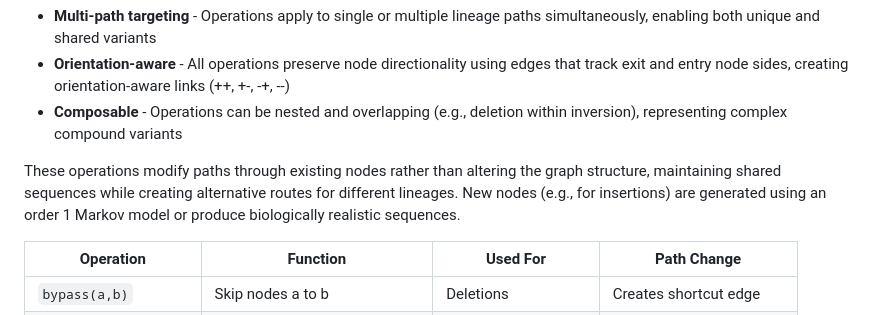
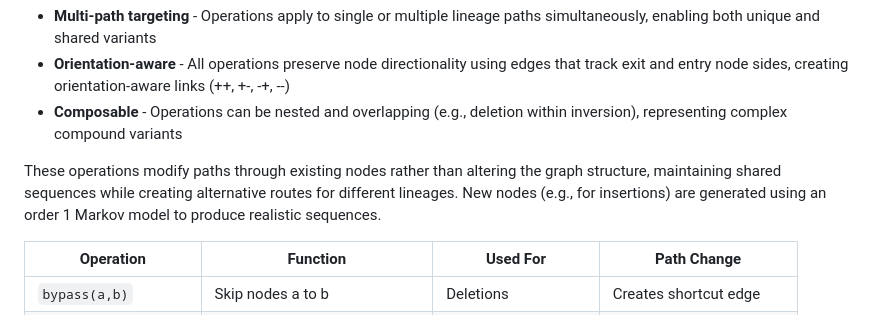
Before and after one commit to inrae/MSpangepop, a Markdown page: README.md, the part around the change. Drawn GitHub-style.

Commit message:
Fix: typo

```diff
--- a/README.md
+++ b/README.md
@@ -119,7 +119,7 @@ MSpangepop implements graph path operations to add variants by modifying how lin
 - **Orientation-aware** - All operations preserve node directionality using edges that track exit and entry node sides, creating orientation-aware links (++, +-, -+, --)
 - **Composable** - Operations can be nested and overlapping (e.g., deletion within inversion), representing complex compound variants
 
-These operations modify paths through existing nodes rather than altering the graph structure, maintaining shared sequences while creating alternative routes for different lineages.  New nodes (e.g., for insertions) are generated using an order 1 Markov model or produce biologically realistic sequences.
+These operations modify paths through existing nodes rather than altering the graph structure, maintaining shared sequences while creating alternative routes for different lineages.  New nodes (e.g., for insertions) are generated using an order 1 Markov model to produce realistic sequences.
 
 | Operation | Function | Used For | Path Change |
 |-----------|----------|----------|-------------|
```
